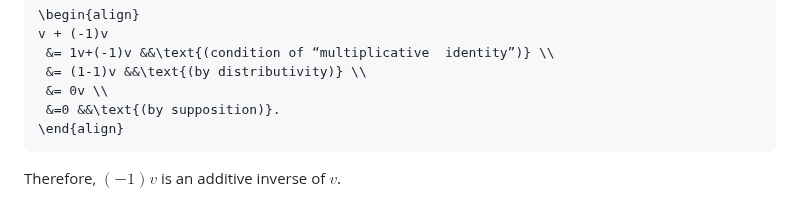
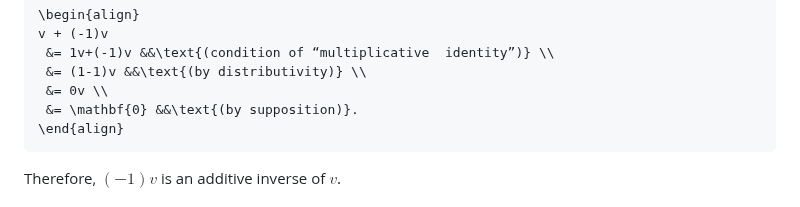
Before and after one commit to alan-turing-institute/hut23-linear-algebra, a Markdown page: exercises/axler-1b.md, the part around the change. Drawn GitHub-style.

Commit message:
Update axler-1b.md
Typo

````diff
--- a/exercises/axler-1b.md
+++ b/exercises/axler-1b.md
@@ -108,7 +108,7 @@ v + (-1)v
  &= 1v+(-1)v &&\text{(condition of “multiplicative  identity”)} \\
  &= (1-1)v &&\text{(by distributivity)} \\
  &= 0v \\
- &=0 &&\text{(by supposition)}.
+ &= \mathbf{0} &&\text{(by supposition)}.
 \end{align}
 ```
 
````
